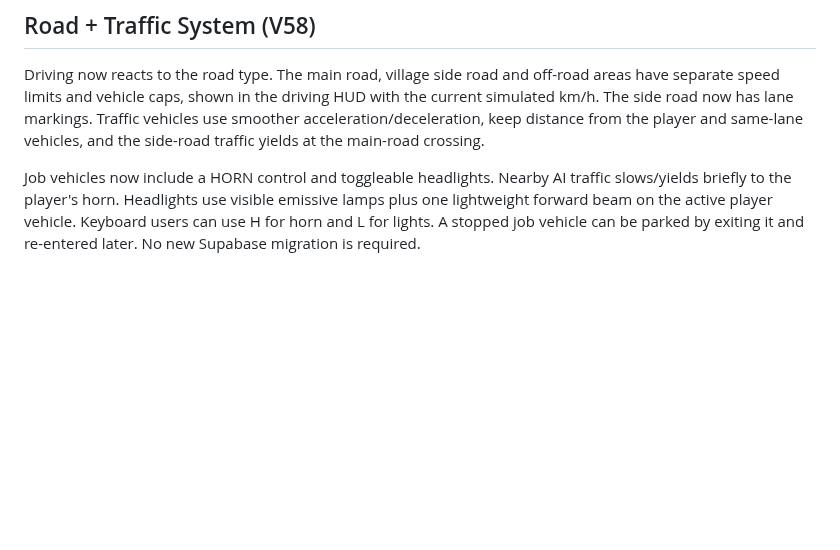
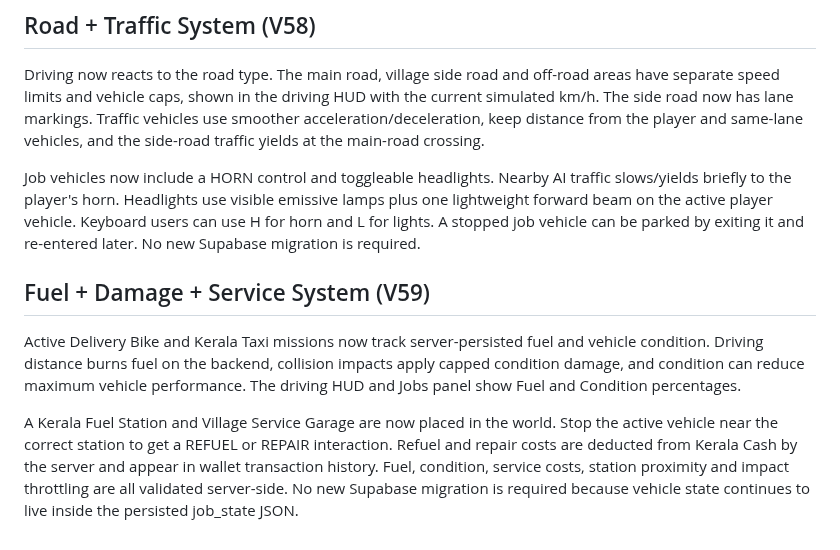
Before and after one commit to Dreamliker007/Kerala-Play, a Markdown page: README.md, the part around the change. GitHub-like rendering; blank space fills up the shorter version.

Commit message:
Document V59 fuel damage and service system

```diff
--- a/README.md
+++ b/README.md
@@ -90,3 +90,10 @@ The world now has a lightweight mobile-friendly collision layer for houses, palm
 Driving now reacts to the road type. The main road, village side road and off-road areas have separate speed limits and vehicle caps, shown in the driving HUD with the current simulated km/h. The side road now has lane markings. Traffic vehicles use smoother acceleration/deceleration, keep distance from the player and same-lane vehicles, and the side-road traffic yields at the main-road crossing.
 
 Job vehicles now include a HORN control and toggleable headlights. Nearby AI traffic slows/yields briefly to the player's horn. Headlights use visible emissive lamps plus one lightweight forward beam on the active player vehicle. Keyboard users can use H for horn and L for lights. A stopped job vehicle can be parked by exiting it and re-entered later. No new Supabase migration is required.
+
+
+## Fuel + Damage + Service System (V59)
+
+Active Delivery Bike and Kerala Taxi missions now track server-persisted fuel and vehicle condition. Driving distance burns fuel on the backend, collision impacts apply capped condition damage, and condition can reduce maximum vehicle performance. The driving HUD and Jobs panel show Fuel and Condition percentages.
+
+A Kerala Fuel Station and Village Service Garage are now placed in the world. Stop the active vehicle near the correct station to get a REFUEL or REPAIR interaction. Refuel and repair costs are deducted from Kerala Cash by the server and appear in wallet transaction history. Fuel, condition, service costs, station proximity and impact throttling are all validated server-side. No new Supabase migration is required because vehicle state continues to live inside the persisted job_state JSON.
```
